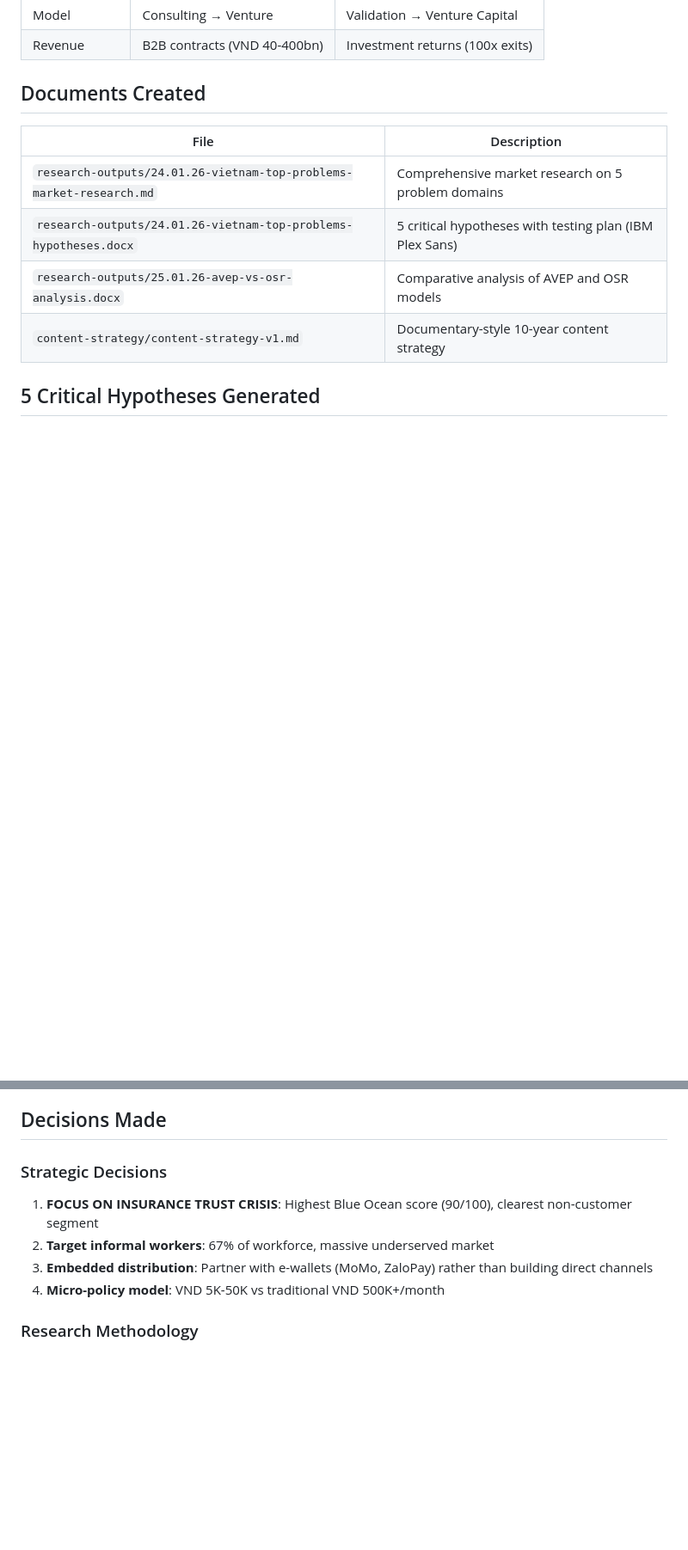
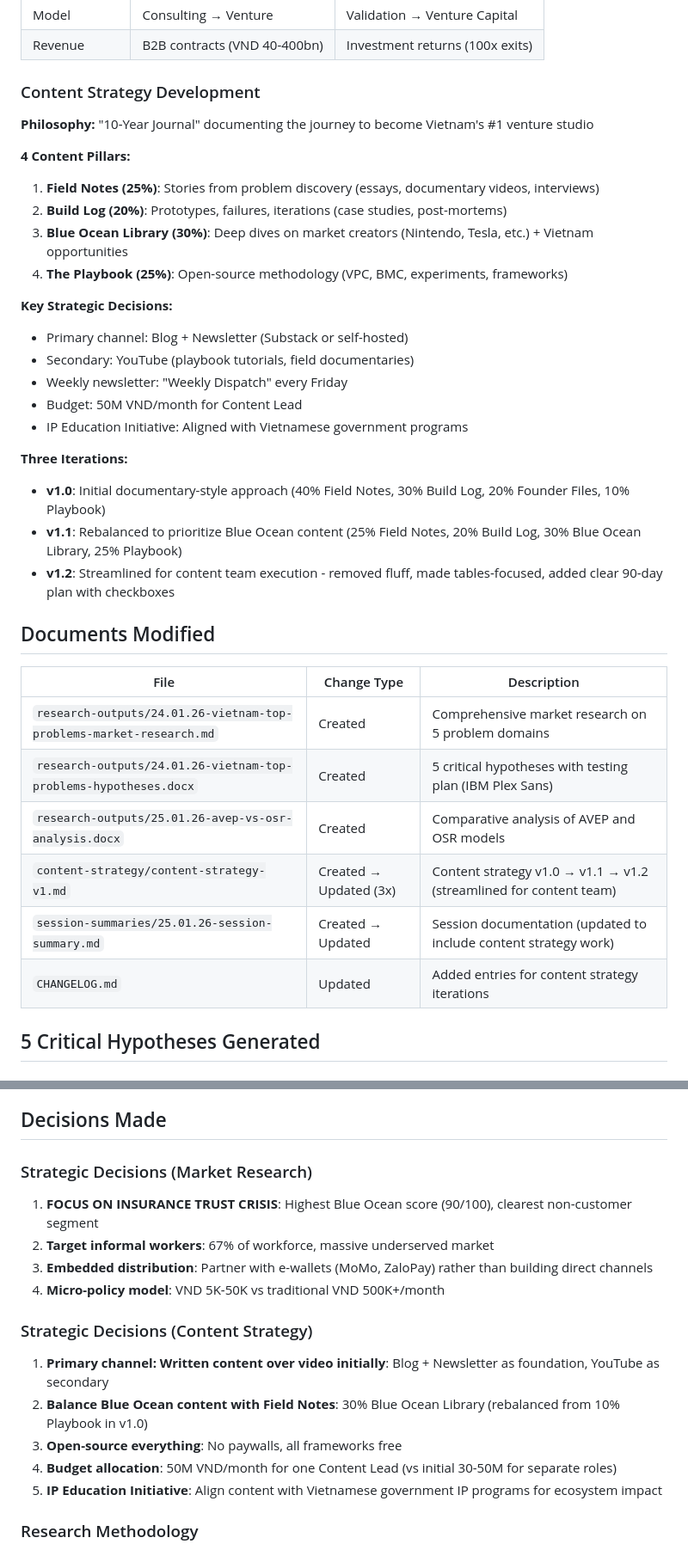
Before and after one commit to nntrvy/os-research-engine, a Markdown page: session-summaries/25.01.26-session-summary.md, 2 parts joined by grey strips. Shown at 86% size. Rendered like a GitHub page; blank space fills up the shorter version.

```diff
--- a/session-summaries/25.01.26-session-summary.md
+++ b/session-summaries/25.01.26-session-summary.md
@@ -63,14 +63,38 @@ Recommended focus: **Embedded Micro-Insurance Platform**
 | Model | Consulting → Venture | Validation → Venture Capital |
 | Revenue | B2B contracts (VND 40-400bn) | Investment returns (100x exits) |
 
-## Documents Created
+### Content Strategy Development
 
-| File | Description |
-|------|-------------|
-| `research-outputs/24.01.26-vietnam-top-problems-market-research.md` | Comprehensive market research on 5 problem domains |
-| `research-outputs/24.01.26-vietnam-top-problems-hypotheses.docx` | 5 critical hypotheses with testing plan (IBM Plex Sans) |
-| `research-outputs/25.01.26-avep-vs-osr-analysis.docx` | Comparative analysis of AVEP and OSR models |
-| `content-strategy/content-strategy-v1.md` | Documentary-style 10-year content strategy |
+**Philosophy:** "10-Year Journal" documenting the journey to become Vietnam's #1 venture studio
+
+**4 Content Pillars:**
+1. **Field Notes (25%)**: Stories from problem discovery (essays, documentary videos, interviews)
+2. **Build Log (20%)**: Prototypes, failures, iterations (case studies, post-mortems)
+3. **Blue Ocean Library (30%)**: Deep dives on market creators (Nintendo, Tesla, etc.) + Vietnam opportunities
+4. **The Playbook (25%)**: Open-source methodology (VPC, BMC, experiments, frameworks)
+
+**Key Strategic Decisions:**
+- Primary channel: Blog + Newsletter (Substack or self-hosted)
+- Secondary: YouTube (playbook tutorials, field documentaries)
+- Weekly newsletter: "Weekly Dispatch" every Friday
+- Budget: 50M VND/month for Content Lead
+- IP Education Initiative: Aligned with Vietnamese government programs
+
+**Three Iterations:**
+- **v1.0**: Initial documentary-style approach (40% Field Notes, 30% Build Log, 20% Founder Files, 10% Playbook)
+- **v1.1**: Rebalanced to prioritize Blue Ocean content (25% Field Notes, 20% Build Log, 30% Blue Ocean Library, 25% Playbook)
+- **v1.2**: Streamlined for content team execution - removed fluff, made tables-focused, added clear 90-day plan with checkboxes
+
+## Documents Modified
+
+| File | Change Type | Description |
+|------|-------------|-------------|
+| `research-outputs/24.01.26-vietnam-top-problems-market-research.md` | Created | Comprehensive market research on 5 problem domains |
+| `research-outputs/24.01.26-vietnam-top-problems-hypotheses.docx` | Created | 5 critical hypotheses with testing plan (IBM Plex Sans) |
+| `research-outputs/25.01.26-avep-vs-osr-analysis.docx` | Created | Comparative analysis of AVEP and OSR models |
+| `content-strategy/content-strategy-v1.md` | Created → Updated (3x) | Content strategy v1.0 → v1.1 → v1.2 (streamlined for content team) |
+| `session-summaries/25.01.26-session-summary.md` | Created → Updated | Session documentation (updated to include content strategy work) |
+| `CHANGELOG.md` | Updated | Added entries for content strategy iterations |
 
 ## 5 Critical Hypotheses Generated
 
@@ -109,11 +133,18 @@ Recommended focus: **Embedded Micro-Insurance Platform**
 
 ## Decisions Made
 
-### Strategic Decisions
+### Strategic Decisions (Market Research)
 1. **FOCUS ON INSURANCE TRUST CRISIS**: Highest Blue Ocean score (90/100), clearest non-customer segment
 2. **Target informal workers**: 67% of workforce, massive underserved market
 3. **Embedded distribution**: Partner with e-wallets (MoMo, ZaloPay) rather than building direct channels
 4. **Micro-policy model**: VND 5K-50K vs traditional VND 500K+/month
+
+### Strategic Decisions (Content Strategy)
+1. **Primary channel: Written content over video initially**: Blog + Newsletter as foundation, YouTube as secondary
+2. **Balance Blue Ocean content with Field Notes**: 30% Blue Ocean Library (rebalanced from 10% Playbook in v1.0)
+3. **Open-source everything**: No paywalls, all frameworks free
+4. **Budget allocation**: 50M VND/month for one Content Lead (vs initial 30-50M for separate roles)
+5. **IP Education Initiative**: Align content with Vietnamese government IP programs for ecosystem impact
 
 ### Research Methodology
 1. Used osr-researcher for comprehensive market analysis
```
Also changed, not shown: other parts of session-summaries/25.01.26-session-summary.md (+24 -9 lines), CHANGELOG.md (+23 -8 lines).
